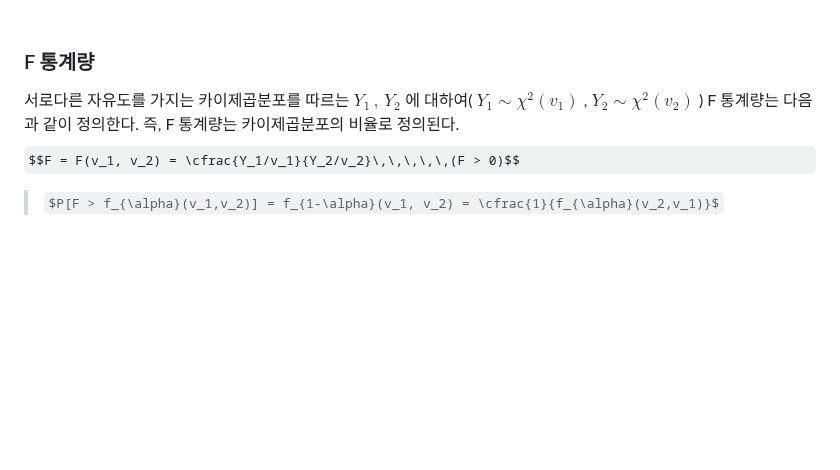
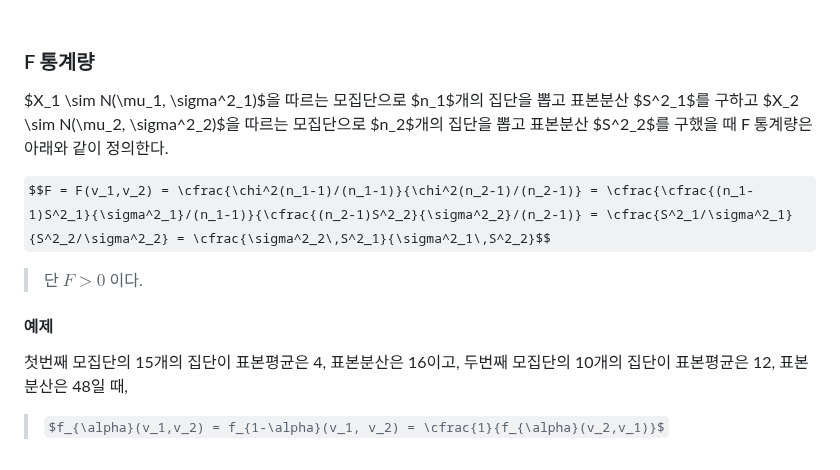
Before and after one commit to jaewonE/obsidian-backup, a Markdown page: 가볍게 시작하는 통계학/미정리/통계량이란.md, the part around the change. Drawn GitHub-style; some formulas as TeX source; blank space fills up the shorter version.

Commit message:
Backup: 2023-03-09 06:51:15

```diff
--- a/가볍게 시작하는 통계학/미정리/통계량이란.md
+++ b/가볍게 시작하는 통계학/미정리/통계량이란.md
@@ -89,7 +89,15 @@ $N(\mu = 15, \sigma^2 = 100)$ 를 따르는 25개의 표본 $X_1, X_2, ..., X_{2
 $$P[T <  c] = P[T <  t_{0.05, 24}] = P[T <  -1.711] =  0.05$$
 <br>
 ### F 통계량
-서로다른 자유도를 가지는 카이제곱분포를 따르는 $Y_1\,,\,Y_2$ 에 대하여( $Y_1 \sim \chi^2(v_1)$ , $Y_2 \sim \chi^2(v_2)$ ) F 통계량는 다음과 같이 정의한다. 즉, F 통계량는 카이제곱분포의 비율로 정의된다.
-$$F = F(v_1, v_2) = \cfrac{Y_1/v_1}{Y_2/v_2}\,\,\,\,\,(F > 0)$$
+$X_1 \sim N(\mu_1, \sigma^2_1)$을 따르는 모집단으로 $n_1$개의 집단을 뽑고 표본분산 $S^2_1$를 구하고
+$X_2 \sim N(\mu_2, \sigma^2_2)$을 따르는 모집단으로 $n_2$개의 집단을 뽑고 표본분산 $S^2_2$를 구했을 때
+F 통계량은 아래와 같이 정의한다.
 
-> $P[F > f_{\alpha}(v_1,v_2)] = f_{1-\alpha}(v_1, v_2) = \cfrac{1}{f_{\alpha}(v_2,v_1)}$
+$$F = F(v_1,v_2) = \cfrac{\chi^2(n_1-1)/(n_1-1)}{\chi^2(n_2-1)/(n_2-1)} = \cfrac{\cfrac{(n_1-1)S^2_1}{\sigma^2_1}/(n_1-1)}{\cfrac{(n_2-1)S^2_2}{\sigma^2_2}/(n_2-1)} = \cfrac{S^2_1/\sigma^2_1}{S^2_2/\sigma^2_2} = \cfrac{\sigma^2_2\,S^2_1}{\sigma^2_1\,S^2_2}$$
+> 단 $F > 0$ 이다.
+
+#### 예제
+첫번째 모집단의 15개의 집단이 표본평균은 4, 표본분산은 16이고, 두번째 모집단의 10개의 집단이 표본평균은 12, 표본분산은 48일 때,
+
+
+>$f_{\alpha}(v_1,v_2) = f_{1-\alpha}(v_1, v_2) = \cfrac{1}{f_{\alpha}(v_2,v_1)}$
```
